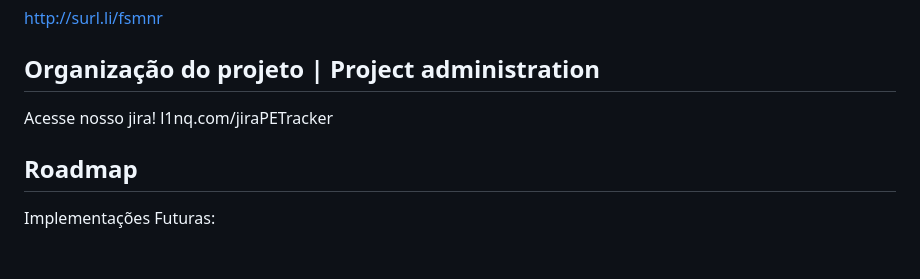
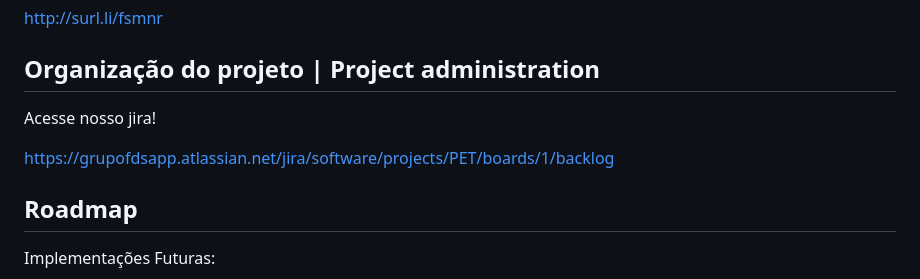
Before and after one commit to bela975/PETracker, a Markdown page: README.md, the part around the change. Drawn GitHub-style; blank space fills up the shorter version.

Commit message:
Update link

```diff
--- a/README.md
+++ b/README.md
@@ -63,8 +63,9 @@ Access our low fidelity prototype:
 http://surl.li/fsmnr
 ## Organização do projeto | Project administration
 Acesse nosso jira!
-l1nq.com/jiraPETracker
 
+
+https://grupofdsapp.atlassian.net/jira/software/projects/PET/boards/1/backlog
 ## Roadmap
 Implementações Futuras:
 
```
